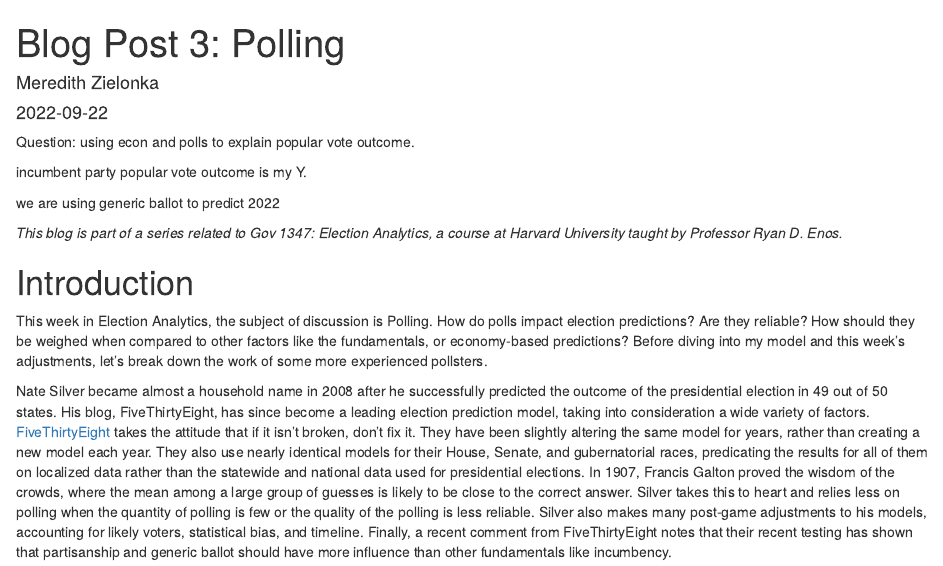
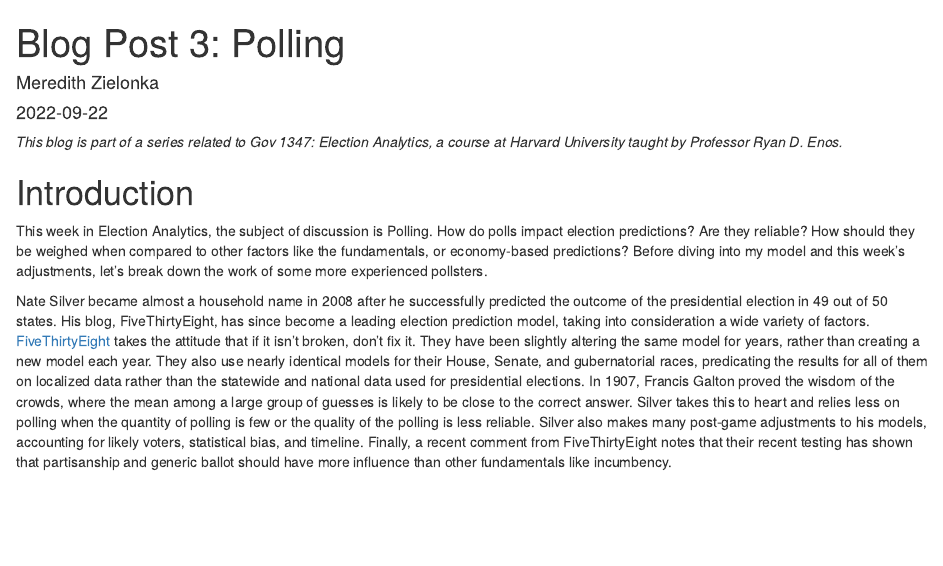
Before and after one commit to MerZielonka/ElectionAnalytics, an R Markdown document (content/post/2022-09-22-blog-post-3-polling/index.Rmd): the page in a window 1100 px wide, from its top. Rendered offline with R 4.5, knitr and Pandoc, with nearby package versions; some code elsewhere in the file could not run offline.

Commit message:
xoxo gossip girl

```diff
--- a/content/post/2022-09-22-blog-post-3-polling/index.Rmd
+++ b/content/post/2022-09-22-blog-post-3-polling/index.Rmd
@@ -6,12 +6,6 @@ slug: []
 categories: []
 tags: []
 ---
-
-Question: using econ and polls to explain popular vote outcome.
-
-incumbent party popular vote outcome is my Y.
-
-we are using generic ballot to predict 2022
 
 *This blog is part of a series related to Gov 1347: Election Analytics, a course at Harvard University taught by Professor Ryan D. Enos.*
 
```
